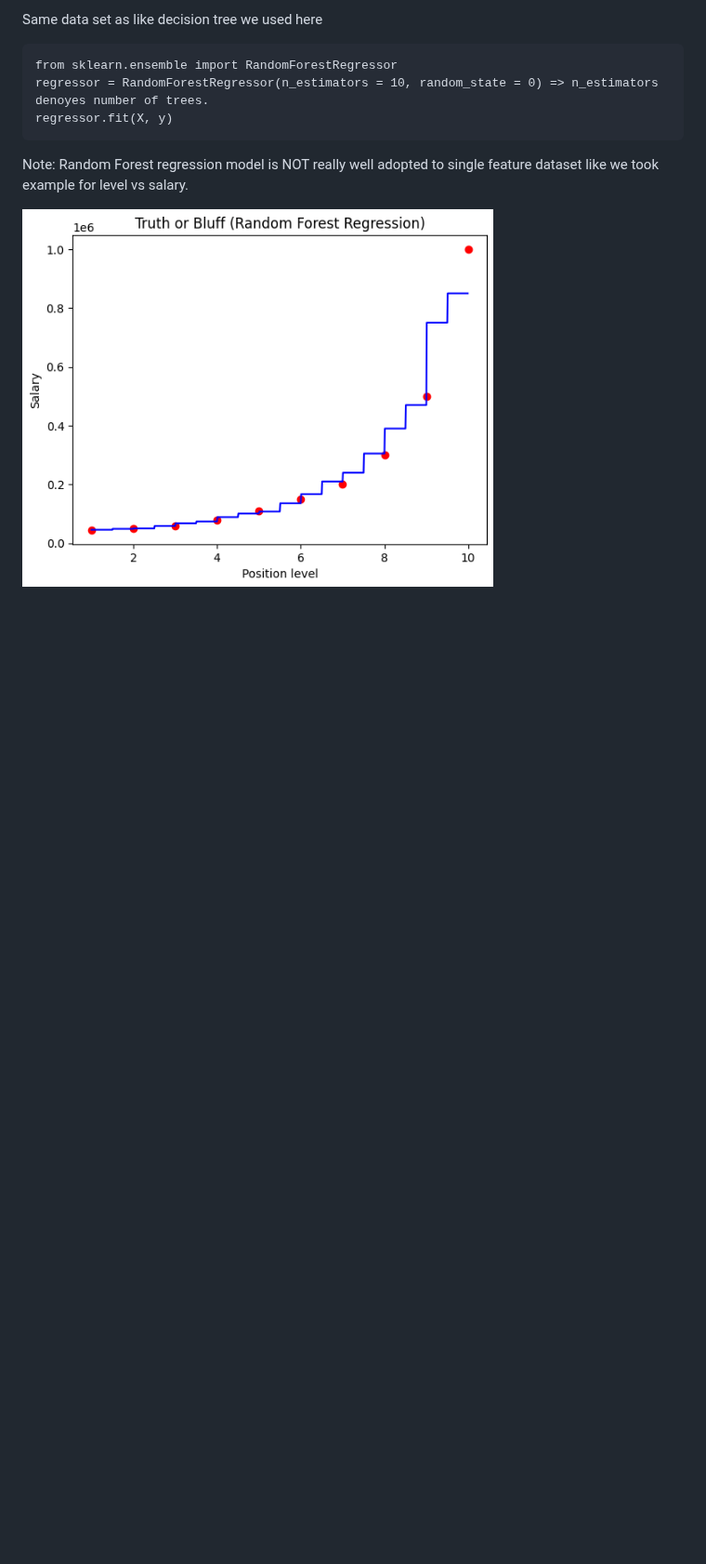
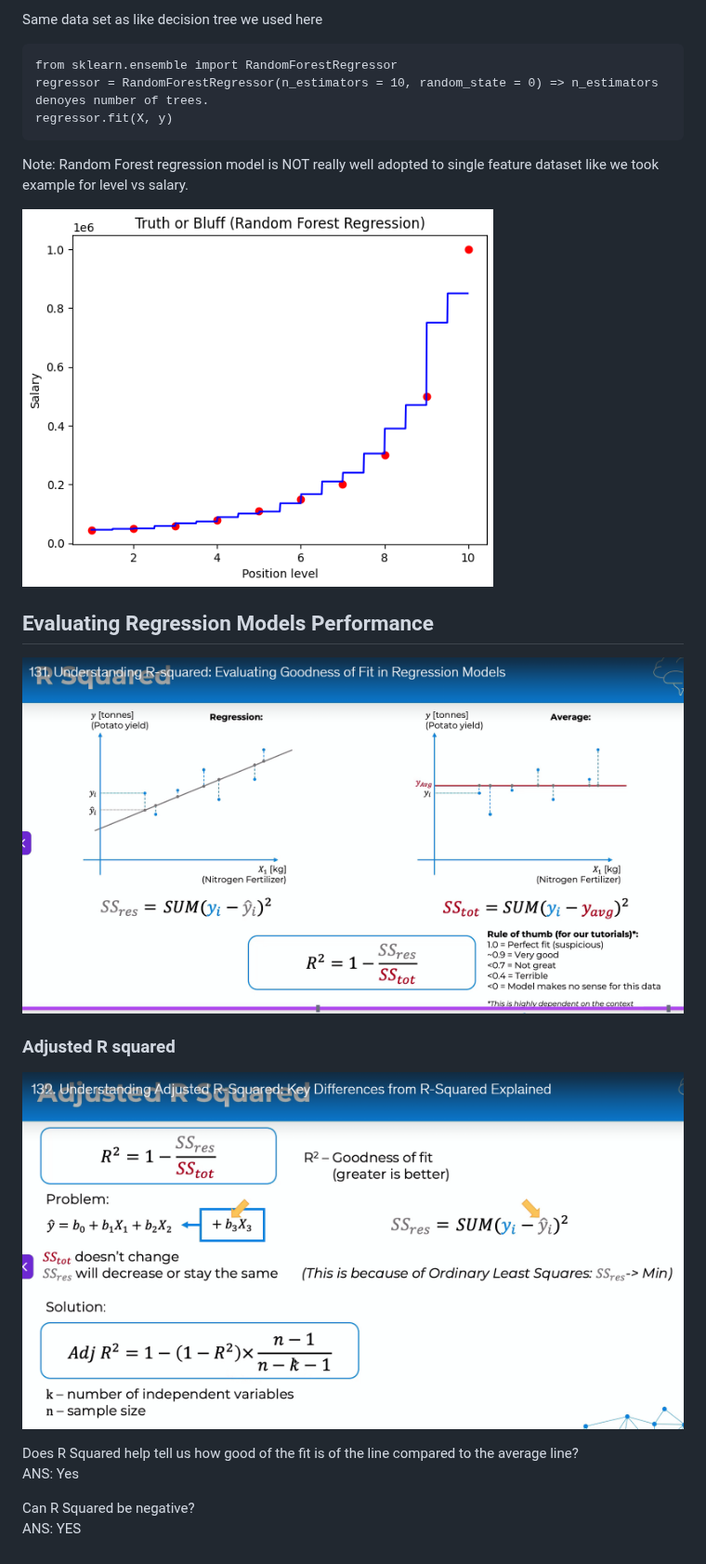
Before and after one commit to sushantasinha/ai-ml, a Markdown page: 2. REGRESSION.md, the part around the change. Shown at 93% size. Rendered like a GitHub page; pictures changed too: e1.png (added), e2.png (added); blank space fills up the shorter version.

```diff
--- a/2. REGRESSION.md
+++ b/2. REGRESSION.md
@@ -464,3 +464,17 @@ regressor.fit(X, y)
 Note: Random Forest regression model is NOT really well adopted to single feature dataset like we took example for level vs salary.
 
 ![Random Forest](rf2.png)
+
+
+## Evaluating Regression Models Performance
+
+![Evaluating Regression Models Performance  ](e1.png)
+
+### Adjusted R squared
+![Evaluating Regression Models Performance  ](e2.png)
+
+Does R Squared help tell us how good of the fit is of the line compared to the average line?
+ANS: Yes
+
+Can R Squared be negative?
+ANS: YES
```
